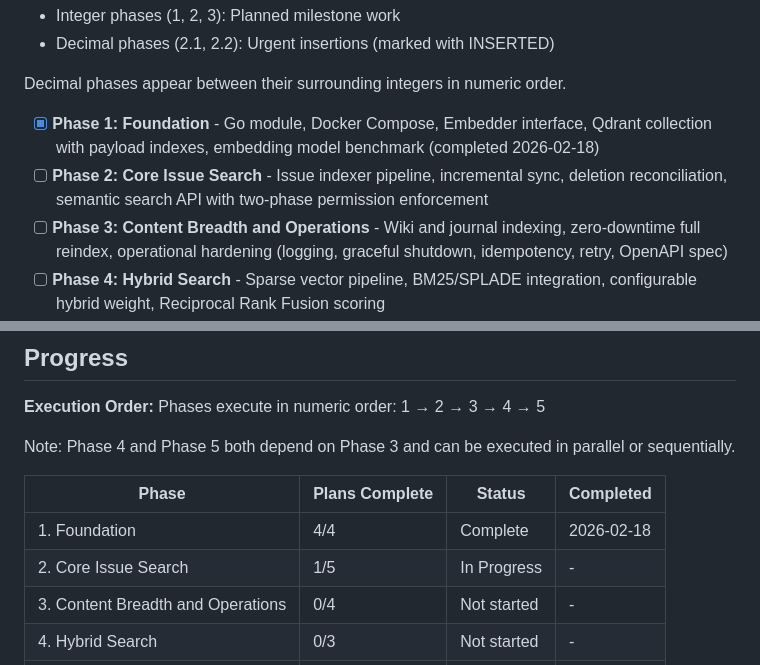
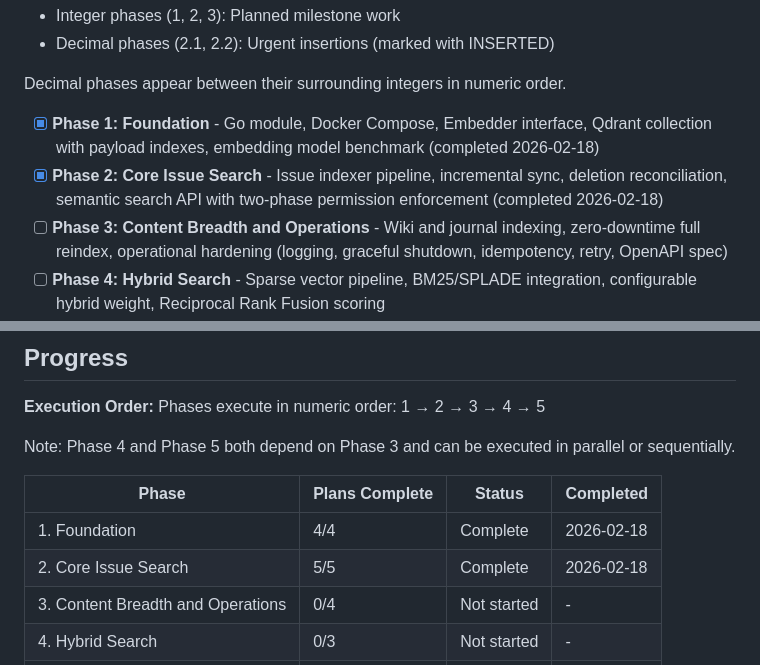
Before and after one commit to dkd-dobberkau/redmine-semantic-search, a Markdown page: .planning/ROADMAP.md, 2 parts joined by grey strips. GitHub-like rendering.

```diff
--- a/.planning/ROADMAP.md
+++ b/.planning/ROADMAP.md
@@ -13,7 +13,7 @@ Redmine Semantic Search is built in five phases that follow the component depend
 Decimal phases appear between their surrounding integers in numeric order.
 
 - [x] **Phase 1: Foundation** - Go module, Docker Compose, Embedder interface, Qdrant collection with payload indexes, embedding model benchmark (completed 2026-02-18)
-- [ ] **Phase 2: Core Issue Search** - Issue indexer pipeline, incremental sync, deletion reconciliation, semantic search API with two-phase permission enforcement
+- [x] **Phase 2: Core Issue Search** - Issue indexer pipeline, incremental sync, deletion reconciliation, semantic search API with two-phase permission enforcement (completed 2026-02-18)
 - [ ] **Phase 3: Content Breadth and Operations** - Wiki and journal indexing, zero-downtime full reindex, operational hardening (logging, graceful shutdown, idempotency, retry, OpenAPI spec)
 - [ ] **Phase 4: Hybrid Search** - Sparse vector pipeline, BM25/SPLADE integration, configurable hybrid weight, Reciprocal Rank Fusion scoring
 - [ ] **Phase 5: API Completeness and Admin** - Similar issues endpoint, admin reindex endpoint, full API surface complete
@@ -115,7 +115,7 @@ Note: Phase 4 and Phase 5 both depend on Phase 3 and can be executed in parallel
 | Phase | Plans Complete | Status | Completed |
 |-------|----------------|--------|-----------|
 | 1. Foundation | 4/4 | Complete    | 2026-02-18 |
-| 2. Core Issue Search | 1/5 | In Progress | - |
+| 2. Core Issue Search | 5/5 | Complete    | 2026-02-18 |
 | 3. Content Breadth and Operations | 0/4 | Not started | - |
 | 4. Hybrid Search | 0/3 | Not started | - |
 | 5. API Completeness and Admin | 0/2 | Not started | - |
```
Also changed, not shown: other parts of .planning/ROADMAP.md (+4 -4 lines), .planning/STATE.md (+13 -10 lines), 1 other file.
